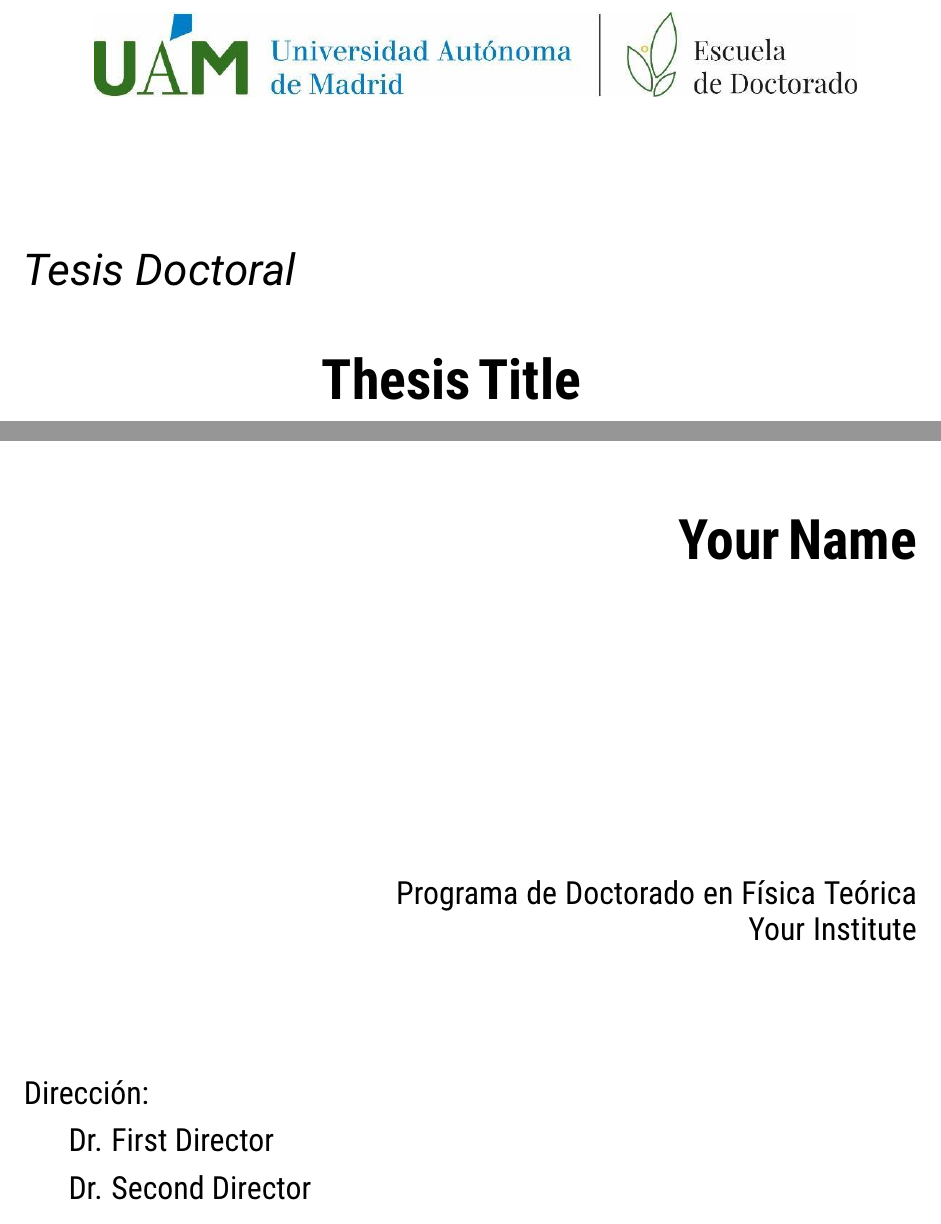
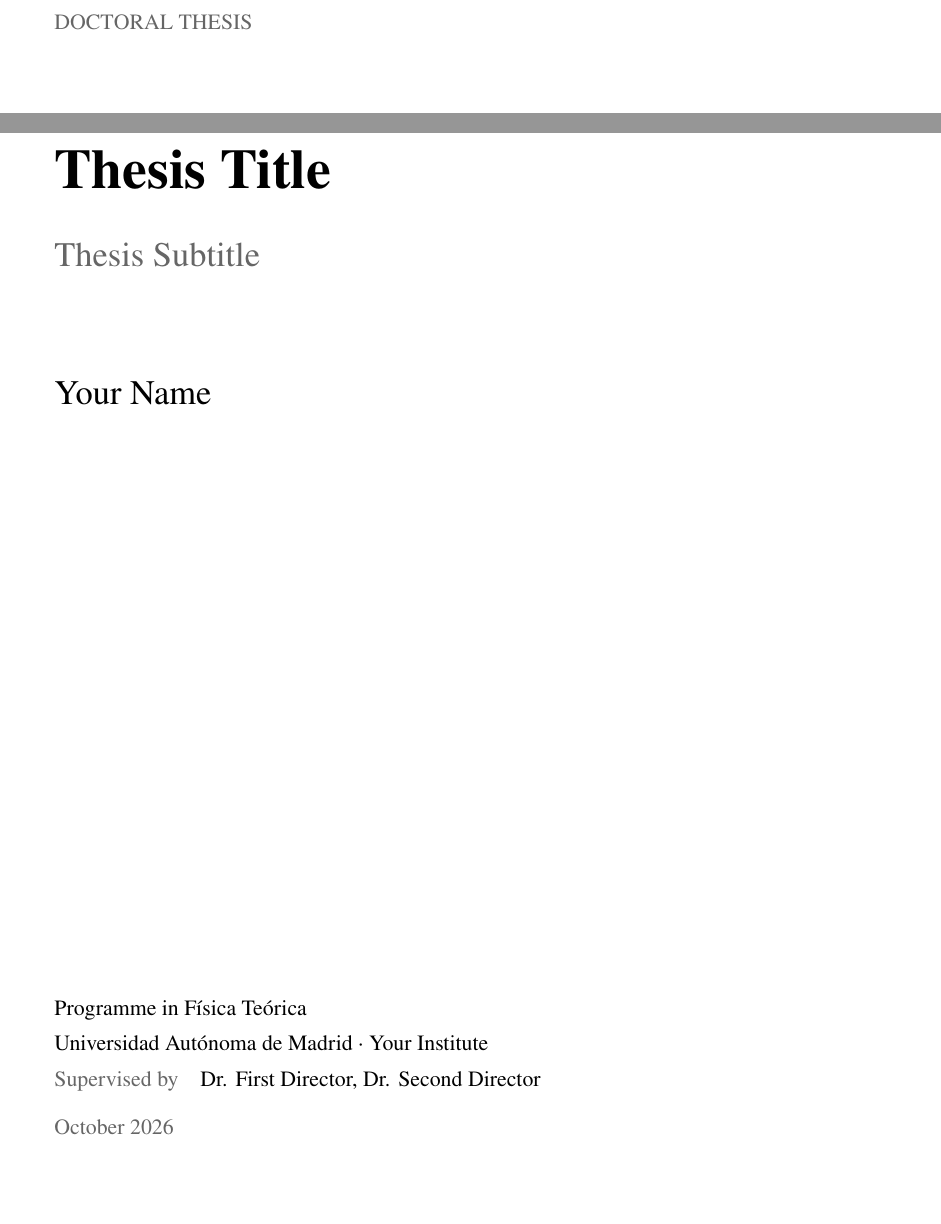
Before and after one commit to mantheys/cathersis, a LaTeX thesis (thesis.tex, which reads chapters/titlepages/minimal.tex, references/style/main.tex): two parts of page 1 of 44, joined at a grey line, cut at the place of the change, the shorter picture padded with empty space. Compiled offline with pdfLaTeX.

Commit message:
feat: minimal title page as default, chapter epigraphs on
- chapters/titlepages/minimal.tex: left-aligned title page in the body
  fonts with one accent rule; degree details and directors at the foot.
  uam and default stay selectable through \titlepagestyle.
- \showquotestrue, so the chapter openings show the optional epigraph.
- Rescan babel's \languagename before biblatex records it: inside
  otherlanguage{spanish} its first letter has catcode 12, which never
  matched the .aux load request and left every build asking to rerun.
- README: refreshed showcase, the three title page styles side by side,
  quotes documented as on by default.

Co-Authored-By: Claude Opus 5.5 <noreply@anthropic.com>

```diff
--- /dev/null
+++ b/chapters/titlepages/minimal.tex
@@ -0,0 +1,47 @@
+% Minimal title page (style: minimal).
+% Left-aligned on the text block, in the body fonts and the accent palette of
+% references/style/main.tex: a short accent rule over the title, the author
+% below it, and the degree information set small at the foot of the page.
+\newcommand{\minimalmuted}{\color{black!60}}
+% Directors from the comma-separated \thesisdirectors, joined by commas; the
+% "Supervised by" line is omitted when the list is empty.
+\ExplSyntaxOn
+\NewDocumentCommand{\minimaldirection}{}{
+  \clist_set:No \l_tmpa_clist {\thesisdirectors}
+  \clist_if_empty:NF \l_tmpa_clist {
+    {\minimalmuted Supervised~by}\quad \clist_use:Nn \l_tmpa_clist {,~} \par
+  }
+}
+\ExplSyntaxOff
+% Month and year of the build, e.g. "October 2026"
+\newcommand{\minimaldate}{\ifcase\month\or January\or February\or March\or April\or May\or June\or
+  July\or August\or September\or October\or November\or December\fi\ \number\year}
+
+\begin{titlepage}
+  \raggedright
+  \setlength{\parskip}{0pt}
+
+  {\small\minimalmuted\MakeUppercase{Doctoral Thesis}\par}
+  \vspace*{0.2\textheight}
+
+  {\color{accentOrange}\rule{2.5cm}{1.5pt}\par}
+  \vspace{1.2em}
+
+  {\fontsize{28}{34}\selectfont\bfseries\hyphenchar\font=-1 \thesistitle\par}
+  \vspace{1em}
+  {\Large\minimalmuted \thesissubtitle\par}
+
+  \vspace{3.5em}
+  {\Large \thesisauthor\par}
+
+  \vfill
+
+  {\small
+    \begin{spacing}{1.3}
+      Programme in \thesisprogramme\par
+      \thesisuniversity\ \textperiodcentered\ \thesisinstitution\par
+      \minimaldirection
+      \vspace{0.6em}
+      {\minimalmuted \minimaldate\par}
+    \end{spacing}}
+\end{titlepage}
--- a/references/style/main.tex
+++ b/references/style/main.tex
@@ -15,7 +15,7 @@
 
 % Chapter epigraphs (references/quotes/quotes.tex): \showquotestrue to print them
 \newif\ifshowquotes
-\showquotesfalse
+\showquotestrue % \showquotesfalse hides every epigraph
 \newcommand{\chaptertitleblock}[3]{%
   \ifshowquotes\if\relax\detokenize{#1}\relax
   \else
--- a/thesis.tex
+++ b/thesis.tex
@@ -330,8 +342,9 @@
 \date{\today}
 
 % Title page style — selects chapters/titlepages/<style>.tex.
-% Available: default (plain), uam (UAM Escuela de Doctorado official cover)
-\newcommand{\titlepagestyle}{uam}
+% Available: minimal (accent rule, left-aligned), default (plain, centred),
+% uam (UAM Escuela de Doctorado official cover)
+\newcommand{\titlepagestyle}{minimal}
 
 \begin{document}
 
```
Also changed, not shown: README.md, docs/showcase/appendix_tables.png, docs/showcase/bibliography.png, docs/showcase/body.png, docs/showcase/chapter_opening.png, docs/showcase/contents.png, docs/showcase/title_page.png, docs/showcase/title_page_default.png (added), docs/showcase/title_page_uam.png (added), thesis.tex (12 more changed lines).
